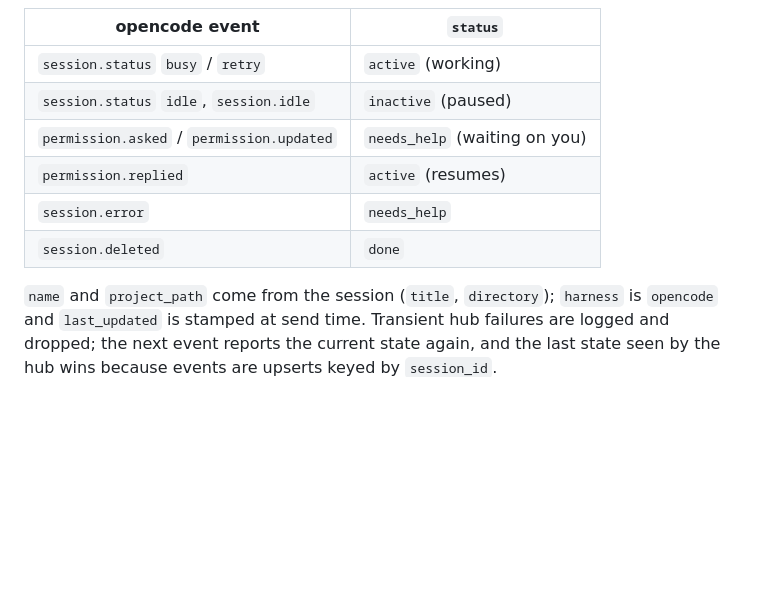
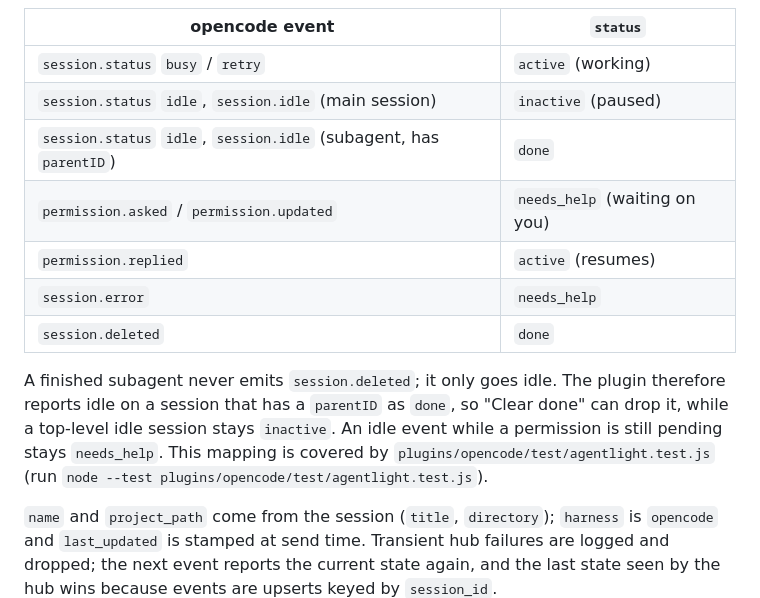
Before and after one commit to ZBVirus/AgentLight, a Markdown page: docs/plugin.md, the part around the change. Rendered like a GitHub page; blank space fills up the shorter version.

Commit message:
docs: note the subagent done mapping and its tests

```diff
--- a/docs/plugin.md
+++ b/docs/plugin.md
@@ -109,11 +109,19 @@ Mapping (opencode → AgentLight):
 | opencode event | `status` |
 |---|---|
 | `session.status` `busy` / `retry` | `active` (working) |
-| `session.status` `idle`, `session.idle` | `inactive` (paused) |
+| `session.status` `idle`, `session.idle` (main session) | `inactive` (paused) |
+| `session.status` `idle`, `session.idle` (subagent, has `parentID`) | `done` |
 | `permission.asked` / `permission.updated` | `needs_help` (waiting on you) |
 | `permission.replied` | `active` (resumes) |
 | `session.error` | `needs_help` |
 | `session.deleted` | `done` |
+
+A finished subagent never emits `session.deleted`; it only goes idle. The plugin
+therefore reports idle on a session that has a `parentID` as `done`, so "Clear
+done" can drop it, while a top-level idle session stays `inactive`. An idle
+event while a permission is still pending stays `needs_help`. This mapping is
+covered by `plugins/opencode/test/agentlight.test.js` (run `node --test
+plugins/opencode/test/agentlight.test.js`).
 
 `name` and `project_path` come from the session (`title`, `directory`);
 `harness` is `opencode` and `last_updated` is stamped at send time. Transient
```
Also changed, not shown: docs/ROADMAP.md (+5 -5 lines).
